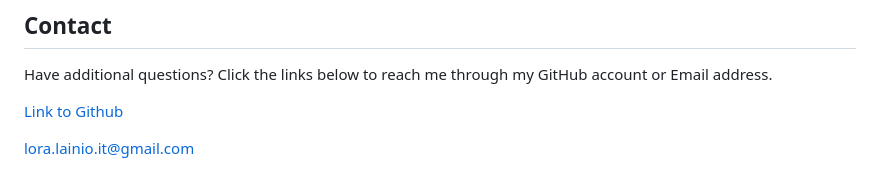
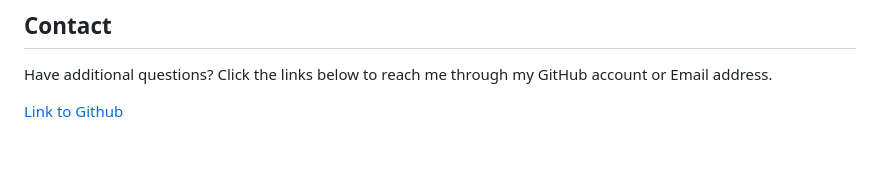
Before and after one commit to L-Lainio/expressNoteTaker, a Markdown page: README.md, the part around the change. Drawn GitHub-style; blank space fills up the shorter version.

Commit message:
Remove email link from README
Removed HTML mailto link from README.

```diff
--- a/README.md
+++ b/README.md
@@ -88,5 +88,3 @@ NOTICE: This application is covered under the MIT License
 Have additional questions? Click the links below to reach me through my GitHub account or Email address.
 
 [Link to Github](https://github.com/L-Lainio)
-
-<a href="mailto:lora.lainio.it@gmail.com">lora.lainio.it@gmail.com</a>
```
